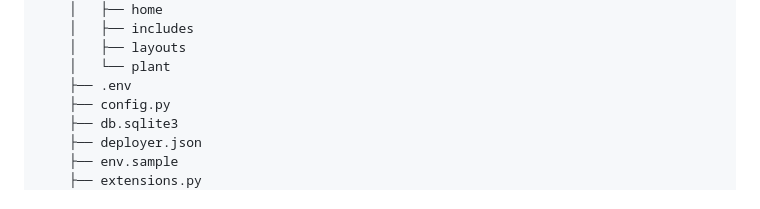
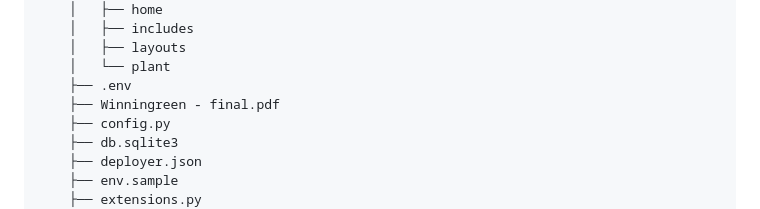
Before and after one commit to klausseidner/Projeto-Winnin-Green, a Markdown page: readme.MD, the part around the change. GitHub-like rendering.

```diff
--- a/readme.MD
+++ b/readme.MD
@@ -92,6 +92,7 @@
     │   ├── layouts
     │   └── plant
     ├── .env
+    ├── Winningreen - final.pdf
     ├── config.py
     ├── db.sqlite3
     ├── deployer.json
```
